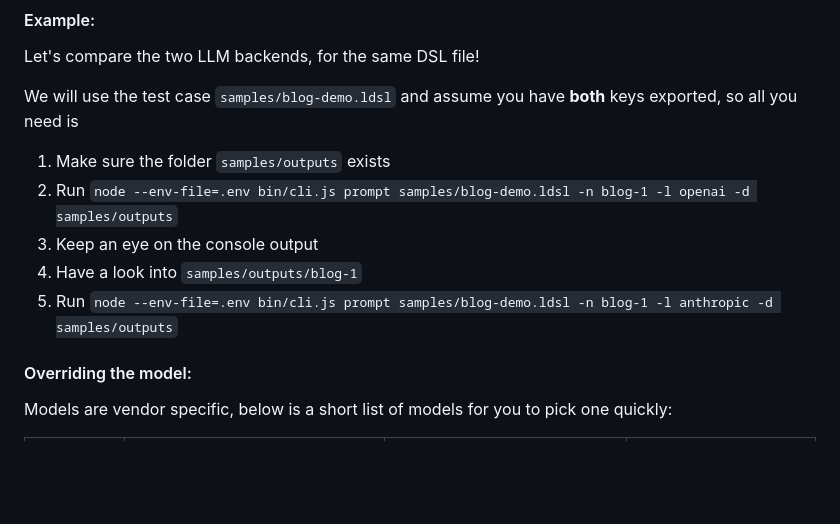
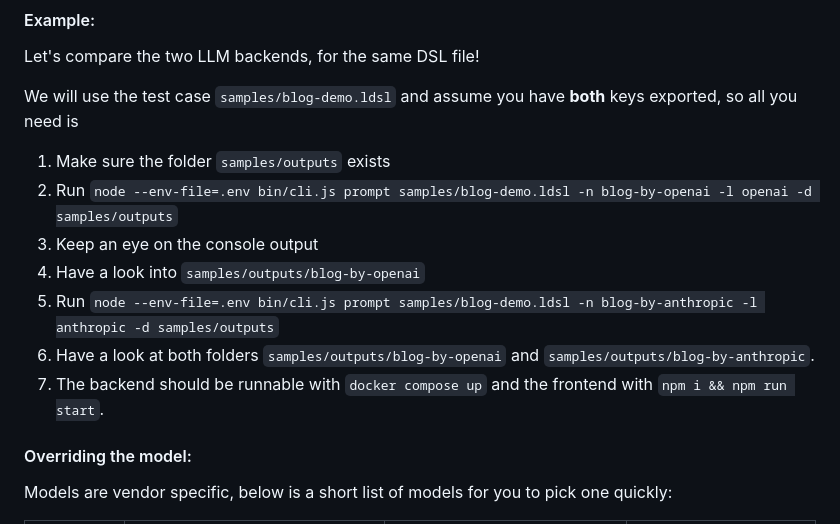
Before and after one commit to TypeFox/semiformal-web-apps, a Markdown page: README.md, the part around the change. Rendered like a GitHub page; blank space fills up the shorter version.

Commit message:
examples++

```diff
--- a/README.md
+++ b/README.md
@@ -32,11 +32,12 @@ Let's compare the two LLM backends, for the same DSL file!
 
 We will use the test case `samples/blog-demo.ldsl` and assume you have **both** keys exported, so all you need is
 1. Make sure the folder `samples/outputs` exists
-2. Run `node --env-file=.env bin/cli.js prompt samples/blog-demo.ldsl -n blog-1 -l openai -d samples/outputs`
+2. Run `node --env-file=.env bin/cli.js prompt samples/blog-demo.ldsl -n blog-by-openai -l openai -d samples/outputs`
 4. Keep an eye on the console output
-5. Have a look into `samples/outputs/blog-1`
-6. Run `node --env-file=.env bin/cli.js prompt samples/blog-demo.ldsl -n blog-1 -l anthropic -d samples/outputs`
-
+5. Have a look into `samples/outputs/blog-by-openai`
+6. Run `node --env-file=.env bin/cli.js prompt samples/blog-demo.ldsl -n blog-by-anthropic -l anthropic -d samples/outputs`
+7. Have a look at both folders `samples/outputs/blog-by-openai` and `samples/outputs/blog-by-anthropic`.
+8. The backend should be runnable with `docker compose up` and the frontend with `npm i && npm run start`.
 
 #### Overriding the model:
 
```
